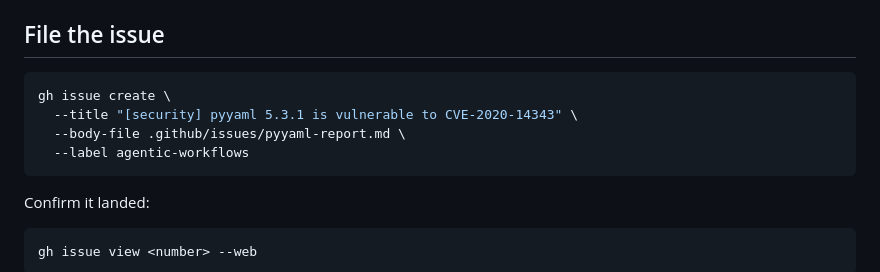
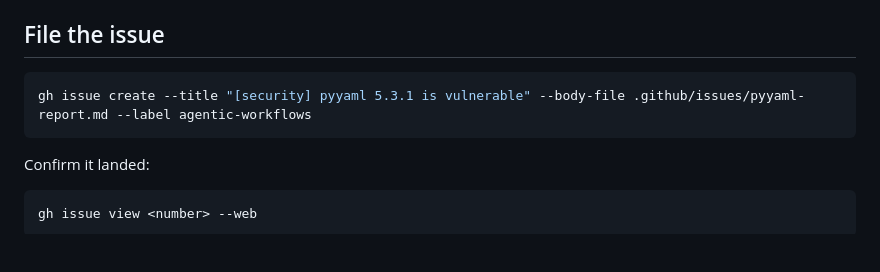
Before and after one commit to irishlab-io/yul-agentic, a Markdown page: .github/issues/pyyaml-demo.md, the part around the change. Drawn GitHub-style; blank space fills up the shorter version.

Commit message:
fix: agentic workflow

````diff
--- a/.github/issues/pyyaml-demo.md
+++ b/.github/issues/pyyaml-demo.md
@@ -37,10 +37,7 @@ The repository already has `agentic-workflows` (plural). That is **not** the sam
 ## File the issue
 
 ```bash
-gh issue create \
-  --title "[security] pyyaml 5.3.1 is vulnerable to CVE-2020-14343" \
-  --body-file .github/issues/pyyaml-report.md \
-  --label agentic-workflows
+gh issue create --title "[security] pyyaml 5.3.1 is vulnerable" --body-file .github/issues/pyyaml-report.md --label agentic-workflows
 ```
 
 Confirm it landed:
````
